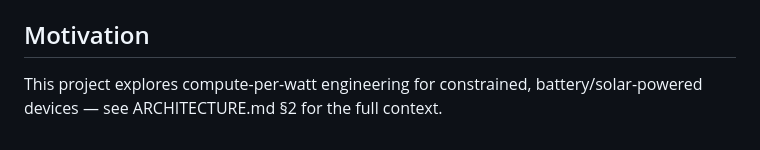
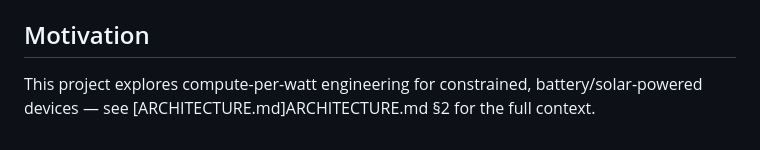
Before and after one commit to evilbagooba/junkyard-edge, a Markdown page: README.md, the part around the change. GitHub-like rendering.

Commit message:
Fix link formatting in README.md

```diff
--- a/README.md
+++ b/README.md
@@ -43,4 +43,4 @@ On an Android donor device, install [Termux](https://f-droid.org/packages/com.te
 
 ## Motivation
 
-This project explores compute-per-watt engineering for constrained, battery/solar-powered devices — see ARCHITECTURE.md §2 for the full context.
+This project explores compute-per-watt engineering for constrained, battery/solar-powered devices — see [ARCHITECTURE.md]ARCHITECTURE.md §2 for the full context.
```
